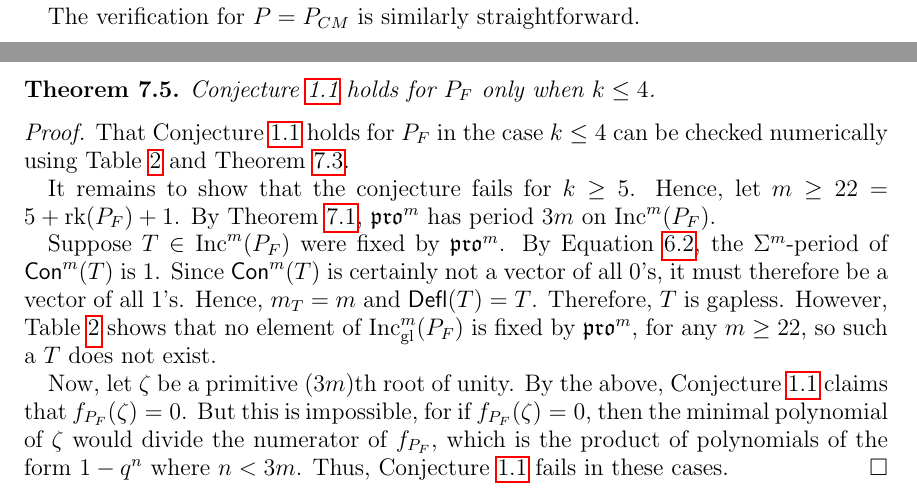
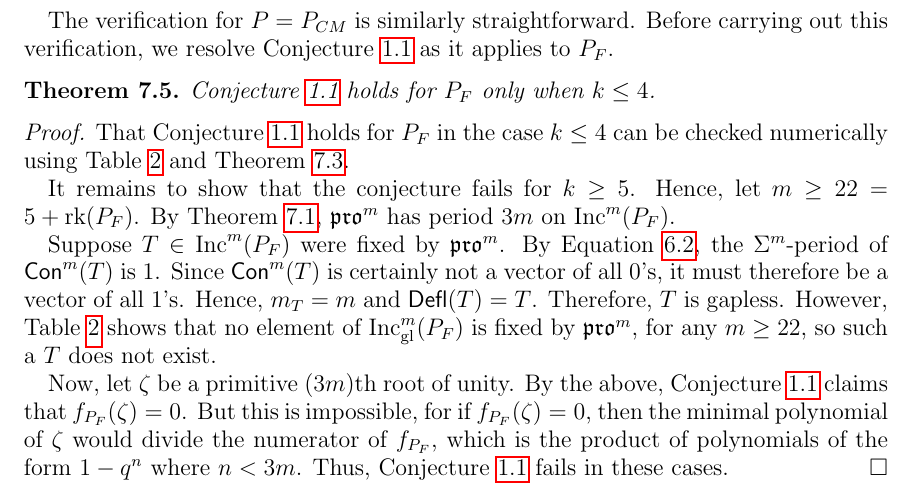
Before and after one commit to dogestoyevsky/ExceptionalPlanePartitions, a LaTeX paper (exceptionals4.tex): two parts of pages 22 and 23 of 25 before the commit and part of page 22 of 25 after it, the two joined at a grey line, cut so that both start at the same text. Compiled offline with pdfLaTeX.

```diff
--- a/exceptionals4.tex
+++ b/exceptionals4.tex
@@ -924,7 +923,23 @@
 Finally, if $d$ divides neither $p$ nor $2p-1$, then on the one hand Theorem~\ref{thm:mainresult} claims $\mathcal{R}(P_p,m,d) = 0$, while on the other hand $d$ divides $\lceil{\frac{2p-1}{d}}\rceil$ of the terms in the numerator of $f^{m-2p+1}_{P_p}(\zeta^{m/d})$ and at most $\lfloor{\frac{2p-1}{d}}\rfloor$ of the terms in the denominator, so $f^{m-2p+1}_{P_p}(\zeta^{m/d}) = 0$.
 \end{proof}
 
-The verification for $P = P_{CM}$ is similarly straightforward.
+The verification for $P = P_{CM}$ is similarly straightforward. Before carrying out this verification, we resolve Conjecture~\ref{conj:rush.shi} as it applies to $P_F$.
+
+\begin{theorem}\label{thm:F_bad}
+Conjecture~\ref{conj:rush.shi} holds for $P_F$ only when $k \leq 4$.
+\end{theorem}
+\begin{proof}
+That Conjecture~\ref{conj:rush.shi} holds for $P_F$ in the case $k \leq 4$ can be checked numerically using Table~\ref{tab:E7} and Theorem~\ref{thm:mainresult}.
+%note that if you only look at the first 4 rows you don't tend to recover the symbolic expression of the cyclic sieving polynomial, because this requires a lot of terms that are zeroed out at low values.
+
+It remains to show that the conjecture fails for $k \geq 5$. Hence, let $m \geq 22 = 5 +  \rank(P_F)$. By Theorem~\ref{thm:actualpdbound}, $\pro^m$ has period $3m$ on $\inc^m(P_F)$.
+
+Suppose $T \in \inc^m(P_F)$ were fixed by $\pro^m$.  By Equation~\ref{eq:period}, the $\Sigma^m$-period of $\content^m(T)$ is $1$. Since $\content^m(T)$ is certainly not a vector of all $0$'s, it must therefore be a vector of all $1$'s. Hence, $m_T = m$ and $\deflate(T) = T$. Therefore, $T$ is gapless. However, Table~\ref{tab:E7} shows that no element of $\incgl^m(P_F)$ is fixed by $\pro^m$, for any $m \geq 22$, so such a $T$ does not exist.
+
+%Therefore $\gcd{(m_T/d,\tau)} = 1$, where $\tau$ is the full-content period of the tableau. But then Equation~\ref{eq:period} implies that $\tau = 1$. However, there are no full-content tableau of height $22$ and orbit size $1$. Therefore, there are no tableau fixed by $\pro^{22}$. Theorem~\ref{thm:periodthm} and Table~\ref{tab:E7} allow us to compute that there are $0$ tableaux fixed by $\pro^{22}$.
+
+Now, let $\zeta$ be a primitive $(3m)$th root of unity. By the above, Conjecture~\ref{conj:rush.shi} claims that $f_{P_F}(\zeta) = 0$. But this is impossible, for if $f_{P_F}(\zeta) = 0$, then the minimal polynomial of $\zeta$ would divide the numerator of $f_{P_F}$, which is the product of polynomials of the form $1-q^n$ where $n < 3m$. Thus, Conjecture~\ref{conj:rush.shi} fails in these cases.
+\end{proof}
 
 \begin{proof}[Proof of Theorem~\ref{thm:exceptionals}]
 Theorem~\ref{thm:F_bad} proves the $P_F$ cases. Hence, it remains to consider $P = P_{CM}$.
@@ -969,22 +984,6 @@
 Using the same identity to count zeros in the numerator and denominator, it is easily checked that the remaining values of $d \leq 11$ evaluate to $0$.
 \end{proof}
 
-\begin{theorem}\label{thm:F_bad}
-Conjecture~\ref{conj:rush.shi} holds for $P_F$ only when $k \leq 4$.
-\end{theorem}
-\begin{proof}
-That Conjecture~\ref{conj:rush.shi} holds for $P_F$ in the case $k \leq 4$ can be checked numerically using Table~\ref{tab:E7} and Theorem~\ref{thm:mainresult}.
-%note that if you only look at the first 4 rows you don't tend to recover the symbolic expression of the cyclic sieving polynomial, because this requires a lot of terms that are zeroed out at low values.
-
-It remains to show that the conjecture fails for $k \geq 5$. Hence, let $m \geq 22 = 5 +  \rank(P_F) + 1$. By Theorem~\ref{thm:actualpdbound}, $\pro^m$ has period $3m$ on $\inc^m(P_F)$.
-
-Suppose $T \in \inc^m(P_F)$ were fixed by $\pro^m$.  By Equation~\ref{eq:period}, the $\Sigma^m$-period of $\content^m(T)$ is $1$. Since $\content^m(T)$ is certainly not a vector of all $0$'s, it must therefore be a vector of all $1$'s. Hence, $m_T = m$ and $\deflate(T) = T$. Therefore, $T$ is gapless. However, Table~\ref{tab:E7} shows that no element of $\incgl^m(P_F)$ is fixed by $\pro^m$, for any $m \geq 22$, so such a $T$ does not exist.
-
-%Therefore $\gcd{(m_T/d,\tau)} = 1$, where $\tau$ is the full-content period of the tableau. But then Equation~\ref{eq:period} implies that $\tau = 1$. However, there are no full-content tableau of height $22$ and orbit size $1$. Therefore, there are no tableau fixed by $\pro^{22}$. Theorem~\ref{thm:periodthm} and Table~\ref{tab:E7} allow us to compute that there are $0$ tableaux fixed by $\pro^{22}$.
-
-Now, let $\zeta$ be a primitive $(3m)$th root of unity. By the above, Conjecture~\ref{conj:rush.shi} claims that $f_{P_F}(\zeta) = 0$. But this is impossible, for if $f_{P_F}(\zeta) = 0$, then the minimal polynomial of $\zeta$ would divide the numerator of $f_{P_F}$, which is the product of polynomials of the form $1-q^n$ where $n < 3m$. Thus, Conjecture~\ref{conj:rush.shi} fails in these cases.
-\end{proof}
-
 \section*{Acknowledgements}
 The authors thank Julianna Tymoczko for introducing them to each other. OP was partially supported by a Mathematical Sciences Postdoctoral Research Fellowship from the National Science Foundation. HM was supported by the Graduate Research Fellowship from the National Science Foundation.
 
```
Also changed, not shown: exceptionals4.pdf, exceptionals4.tex (1 more changed lines), 3 other files.
